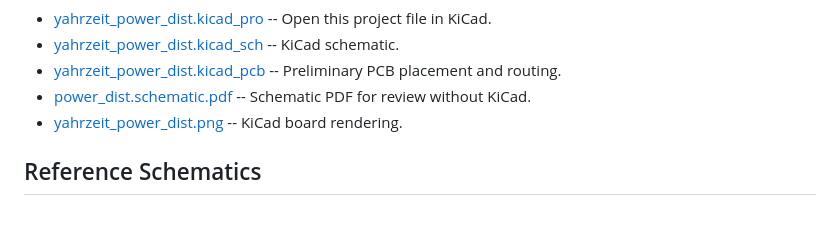
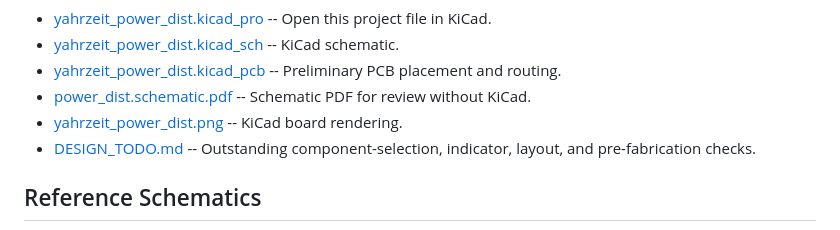
Before and after one commit to allanschwartz/yahrzeit, a Markdown page: Hardware/README.md, the part around the change. Rendered like a GitHub page.

Commit message:
Document power board design follow-ups

```diff
--- a/Hardware/README.md
+++ b/Hardware/README.md
@@ -190,6 +190,8 @@ installation clearances must be verified before production.
   review without KiCad.
 - [yahrzeit\_power\_dist.png](yahrzeit_power_dist/yahrzeit_power_dist.png) --
   KiCad board rendering.
+- [DESIGN\_TODO.md](yahrzeit_power_dist/DESIGN_TODO.md) -- Outstanding
+  component-selection, indicator, layout, and pre-fabrication checks.
 
 ## Reference Schematics
 
```
Also changed, not shown: Hardware/yahrzeit_power_dist/DESIGN_TODO.md (added, +75 -0 lines).
